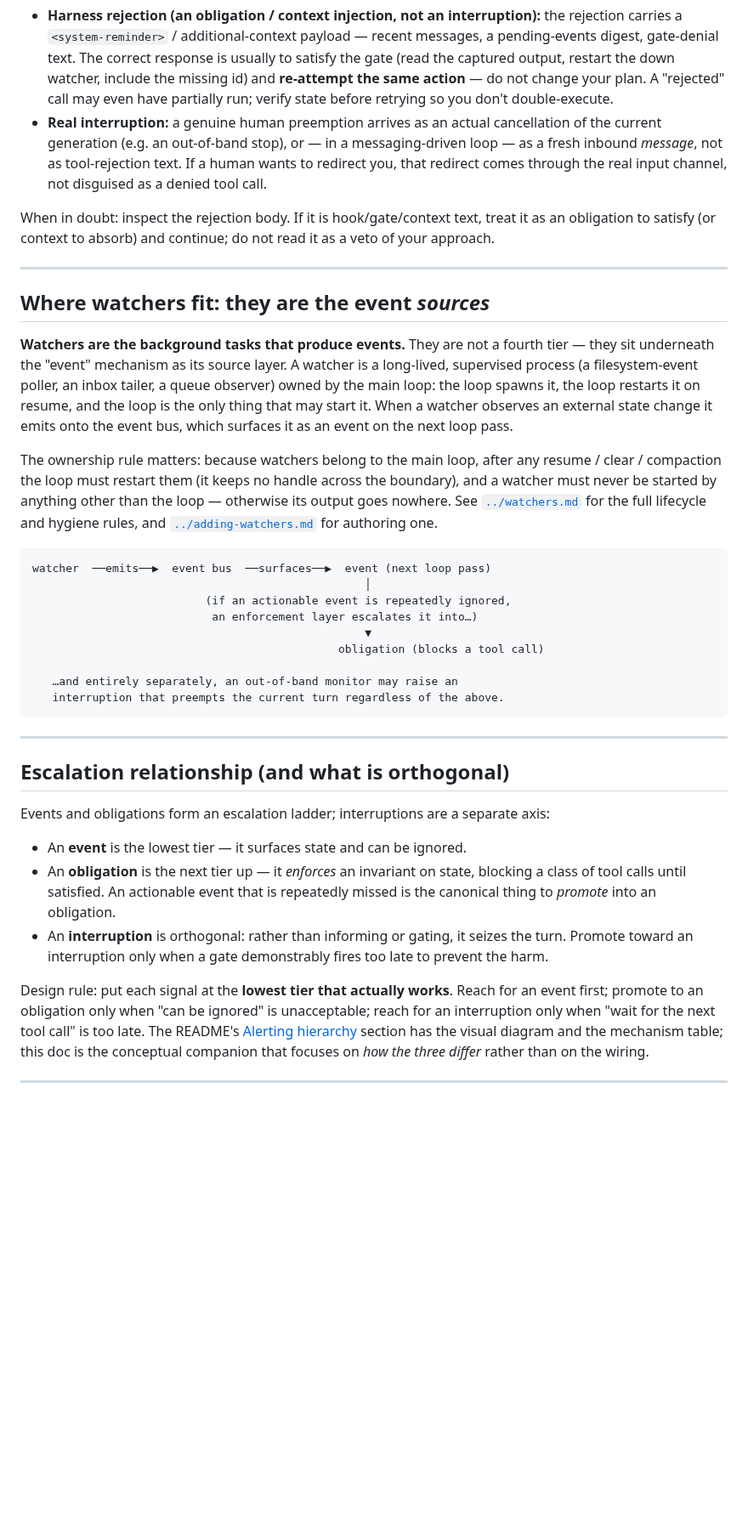
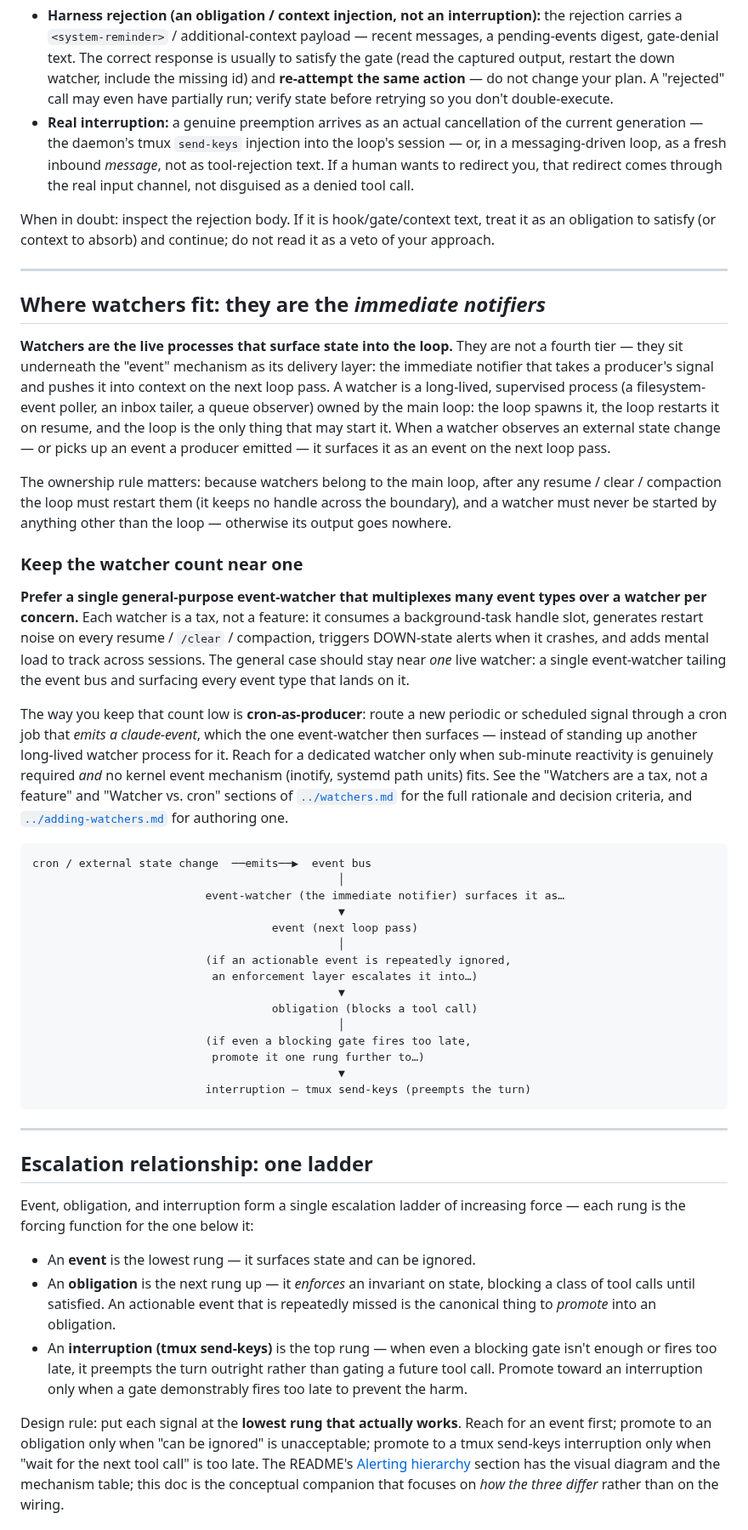
Before and after one commit to hndrewaall/claude-watch, a Markdown page: docs/concepts/event-hierarchy.md, the part around one of its changes. Shown at 85% size. Drawn GitHub-style; blank space fills up the shorter version.

````diff
--- a/docs/concepts/event-hierarchy.md
+++ b/docs/concepts/event-hierarchy.md
@@ -133,11 +150,12 @@ How to tell them apart:
   **re-attempt the same action** — do not change your plan. A "rejected" call
   may even have partially run; verify state before retrying so you don't
   double-execute.
-- **Real interruption:** a genuine human preemption arrives as an actual
-  cancellation of the current generation (e.g. an out-of-band stop), or — in
-  a messaging-driven loop — as a fresh inbound *message*, not as tool-rejection
-  text. If a human wants to redirect you, that redirect comes through the real
-  input channel, not disguised as a denied tool call.
+- **Real interruption:** a genuine preemption arrives as an actual
+  cancellation of the current generation — the daemon's tmux `send-keys`
+  injection into the loop's session — or, in a messaging-driven loop, as a
+  fresh inbound *message*, not as tool-rejection text. If a human wants to
+  redirect you, that redirect comes through the real input channel, not
+  disguised as a denied tool call.
 
 When in doubt: inspect the rejection body. If it is hook/gate/context text,
 treat it as an obligation to satisfy (or context to absorb) and continue;
@@ -145,55 +163,82 @@ do not read it as a veto of your approach.
 
 ---
 
-## Where watchers fit: they are the event *sources*
+## Where watchers fit: they are the *immediate notifiers*
 
-**Watchers are the background tasks that produce events.** They are not a
-fourth tier — they sit underneath the "event" mechanism as its source layer.
-A watcher is a long-lived, supervised process (a filesystem-event poller, an
-inbox tailer, a queue observer) owned by the main loop: the loop spawns it,
-the loop restarts it on resume, and the loop is the only thing that may start
-it. When a watcher observes an external state change it emits onto the event
-bus, which surfaces it as an event on the next loop pass.
+**Watchers are the live processes that surface state into the loop.** They are
+not a fourth tier — they sit underneath the "event" mechanism as its delivery
+layer: the immediate notifier that takes a producer's signal and pushes it
+into context on the next loop pass. A watcher is a long-lived, supervised
+process (a filesystem-event poller, an inbox tailer, a queue observer) owned
+by the main loop: the loop spawns it, the loop restarts it on resume, and the
+loop is the only thing that may start it. When a watcher observes an external
+state change — or picks up an event a producer emitted — it surfaces it as an
+event on the next loop pass.
 
 The ownership rule matters: because watchers belong to the main loop, after
 any resume / clear / compaction the loop must restart them (it keeps no handle
 across the boundary), and a watcher must never be started by anything other
-than the loop — otherwise its output goes nowhere. See
-[`../watchers.md`](../watchers.md) for the full lifecycle and hygiene rules,
-and [`../adding-watchers.md`](../adding-watchers.md) for authoring one.
+than the loop — otherwise its output goes nowhere.
+
+### Keep the watcher count near one
+
+**Prefer a single general-purpose event-watcher that multiplexes many event
+types over a watcher per concern.** Each watcher is a tax, not a feature: it
+consumes a background-task handle slot, generates restart noise on every
+resume / `/clear` / compaction, triggers DOWN-state alerts when it crashes,
+and adds mental load to track across sessions. The general case should stay
+near *one* live watcher: a single event-watcher tailing the event bus and
+surfacing every event type that lands on it.
+
+The way you keep that count low is **cron-as-producer**: route a new periodic
+or scheduled signal through a cron job that *emits a claude-event*, which the
+one event-watcher then surfaces — instead of standing up another long-lived
+watcher process for it. Reach for a dedicated watcher only when sub-minute
+reactivity is genuinely required *and* no kernel event mechanism (inotify,
+systemd path units) fits. See the "Watchers are a tax, not a feature" and
+"Watcher vs. cron" sections of [`../watchers.md`](../watchers.md) for the full
+rationale and decision criteria, and [`../adding-watchers.md`](../adding-watchers.md)
+for authoring one.
 
 ```
-watcher  ──emits──▶  event bus  ──surfaces──▶  event (next loop pass)
-                                                  │
+cron / external state change  ──emits──▶  event bus
+                                              │
+                          event-watcher (the immediate notifier) surfaces it as…
+                                              ▼
+                                    event (next loop pass)
+                                              │
                           (if an actionable event is repeatedly ignored,
                            an enforcement layer escalates it into…)
-                                                  ▼
-                                              obligation (blocks a tool call)
-
-   …and entirely separately, an out-of-band monitor may raise an
-   interruption that preempts the current turn regardless of the above.
+                                              ▼
+                                    obligation (blocks a tool call)
+                                              │
+                          (if even a blocking gate fires too late,
+                           promote it one rung further to…)
+                                              ▼
+                          interruption — tmux send-keys (preempts the turn)
 ```
 
 ---
 
-## Escalation relationship (and what is orthogonal)
+## Escalation relationship: one ladder
 
-Events and obligations form an escalation ladder; interruptions are a
-separate axis:
+Event, obligation, and interruption form a single escalation ladder of
+increasing force — each rung is the forcing function for the one below it:
 
-- An **event** is the lowest tier — it surfaces state and can be ignored.
-- An **obligation** is the next tier up — it *enforces* an invariant on
+- An **event** is the lowest rung — it surfaces state and can be ignored.
+- An **obligation** is the next rung up — it *enforces* an invariant on
   state, blocking a class of tool calls until satisfied. An actionable event
   that is repeatedly missed is the canonical thing to *promote* into an
   obligation.
-- An **interruption** is orthogonal: rather than informing or gating, it
-  seizes the turn. Promote toward an interruption only when a gate
-  demonstrably fires too late to prevent the harm.
+- An **interruption (tmux send-keys)** is the top rung — when even a blocking
+  gate isn't enough or fires too late, it preempts the turn outright rather
+  than gating a future tool call. Promote toward an interruption only when a
+  gate demonstrably fires too late to prevent the harm.
 
-Design rule: put each signal at the **lowest tier that actually works**.
+Design rule: put each signal at the **lowest rung that actually works**.
 Reach for an event first; promote to an obligation only when "can be ignored"
-is unacceptable; reach for an interruption only when "wait for the next tool
-call" is too late. The README's
+is unacceptable; promote to a tmux send-keys interruption only when "wait for
+the next tool call" is too late. The README's
 [Alerting hierarchy](../../README.md#alerting-hierarchy) section has the
 visual diagram and the mechanism table; this doc is the conceptual companion
 that focuses on *how the three differ* rather than on the wiring.
````
Also changed, not shown: other parts of docs/concepts/event-hierarchy.md (+39 -22 lines), README.md (+2 -1 lines).
